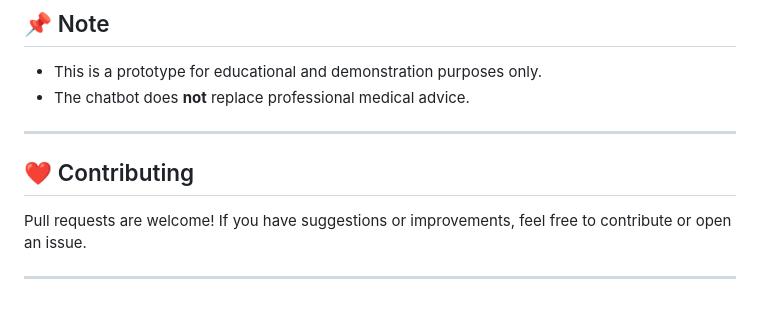
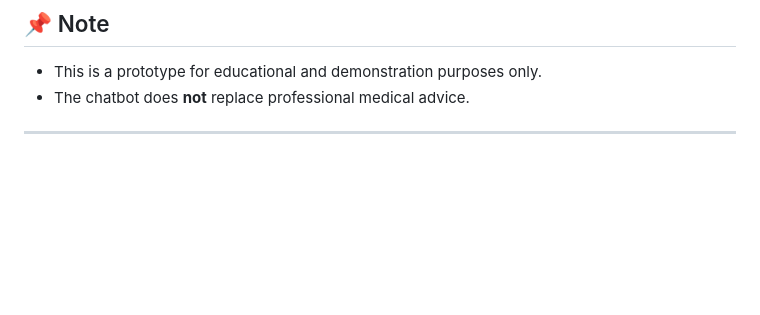
Before and after one commit to akashdoss/Product-Dev-Medobot-, a Markdown page: README.md, the part around the change. Drawn GitHub-style; blank space fills up the shorter version.

```diff
--- a/README.md
+++ b/README.md
@@ -136,9 +136,3 @@ Medobot is designed to assist:
 - The chatbot does **not** replace professional medical advice.
 
 ---
-
-## ❤️ Contributing
-
-Pull requests are welcome! If you have suggestions or improvements, feel free to contribute or open an issue.
-
----
```
